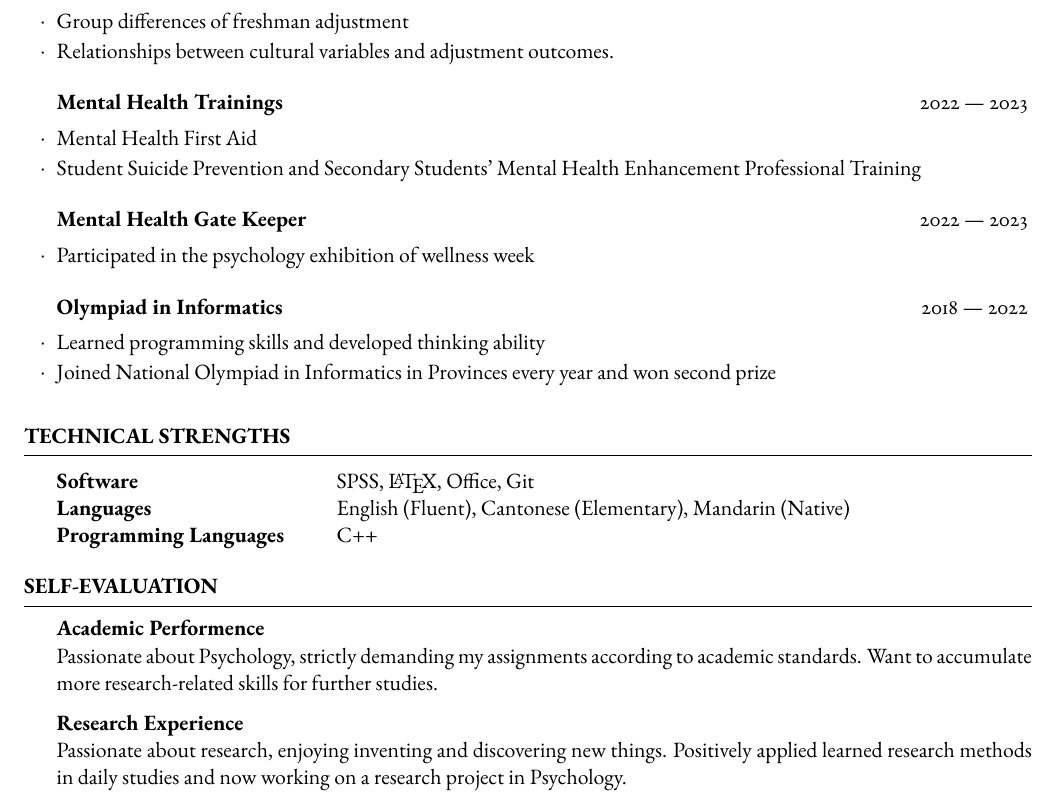
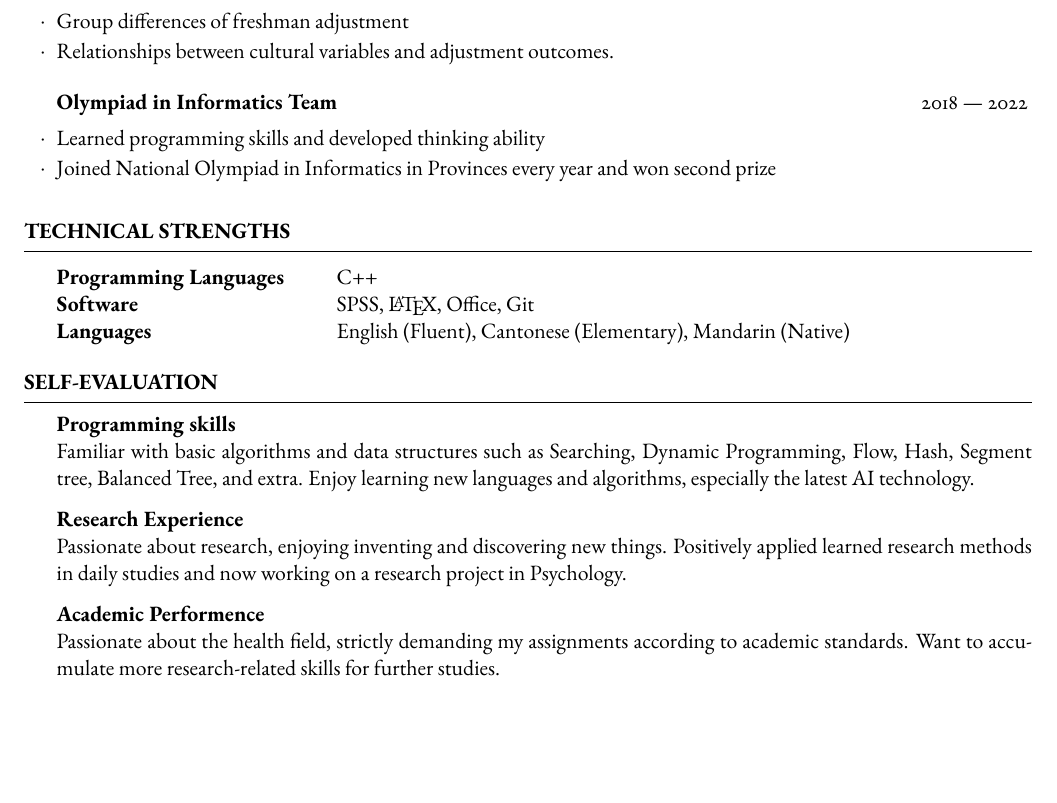
Before and after one commit to mxr612/MyCV, a LaTeX CV (CV_LI_Shangxuan.tex): part of the page, cut so that both start at the same text, the shorter picture padded with empty space. Compiled offline with pdfLaTeX.

Commit message:
On branch AI_HealthMonitoring Your branch is up to date with 'origin/AI_HealthMonitoring'.
Changes to be committed:
	modified:   CV_LI_Shangxuan.tex

```diff
--- a/CV_LI_Shangxuan.tex
+++ b/CV_LI_Shangxuan.tex
@@ -69,16 +69,16 @@
         \item Relationships between cultural variables and adjustment outcomes.
     \end{rSubsection}
 
-    \begin{rSubsection}{Mental Health Trainings}{2022 --- 2023}{}{}
-        \item Mental Health First Aid
-        \item Student Suicide Prevention and Secondary Students' Mental Health Enhancement Professional Training
-    \end{rSubsection}
+    % \begin{rSubsection}{Mental Health Trainings}{2022 --- 2023}{}{}
+    %     \item Mental Health First Aid
+    %     \item Student Suicide Prevention and Secondary Students' Mental Health Enhancement Professional Training
+    % \end{rSubsection}
 
-    \begin{rSubsection}{Mental Health Gate Keeper}{2022 --- 2023}{}{}
-        \item Participated in the psychology exhibition of wellness week
-    \end{rSubsection}
+    % \begin{rSubsection}{Mental Health Gate Keeper}{2022 --- 2023}{}{}
+    %     \item Participated in the psychology exhibition of wellness week
+    % \end{rSubsection}
 
-    \begin{rSubsection}{Olympiad in Informatics}{2018 --- 2022}{}{}
+    \begin{rSubsection}{Olympiad in Informatics Team}{2018 --- 2022}{}{}
         \item Learned programming skills and developed thinking ability
         \item Joined National Olympiad in Informatics in Provinces every year and won second prize
     \end{rSubsection}
@@ -89,21 +89,24 @@
 \begin{rSection}{Technical Strengths}
 
     \begin{tabular}{@{} >{\bfseries}l @{\hspace{6ex}} l @{}}
+        Programming Languages & C++                                                         \\
         Software              & SPSS, \LaTeX, Office, Git                                   \\
-        Languages             & English (Fluent), Cantonese (Elementary), Mandarin (Native) \\
-        Programming Languages & C++
+        Languages             & English (Fluent), Cantonese (Elementary), Mandarin (Native)
     \end{tabular}
 
 \end{rSection}
 
 
 \begin{rSection}{Self-evaluation}
-    \textbf{Academic Performence} \\
-    Passionate about Psychology, strictly demanding my assignments according to academic standards.
-    Want to accumulate more research-related skills for further studies.
+    \textbf{Programming skills} \\
+    Familiar with basic algorithms and data structures such as Searching, Dynamic Programming, Flow, Hash, Segment tree, Balanced Tree, and extra. Enjoy learning new languages and algorithms, especially the latest AI technology.
 
     \textbf{Research Experience } \\
     Passionate about research, enjoying inventing and discovering new things. Positively applied learned research methods in daily studies and now working on a research project in Psychology.
+
+    \textbf{Academic Performence} \\
+    Passionate about the health field, strictly demanding my assignments according to academic standards.
+    Want to accumulate more research-related skills for further studies.
 
     \textbf{Group Work} \\
     Often lead team members, completing research tasks efficiently and rigorously.
```
